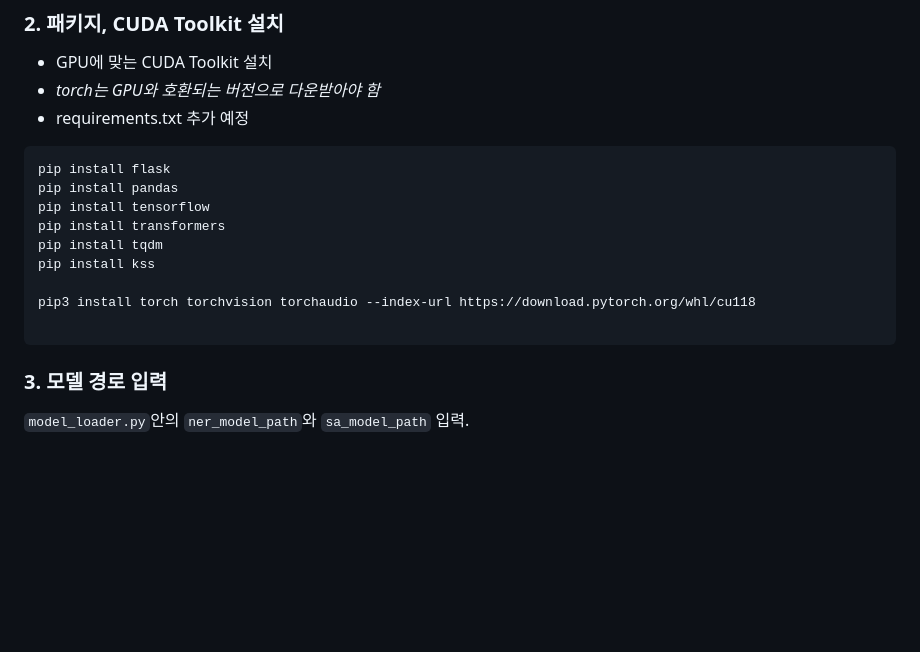
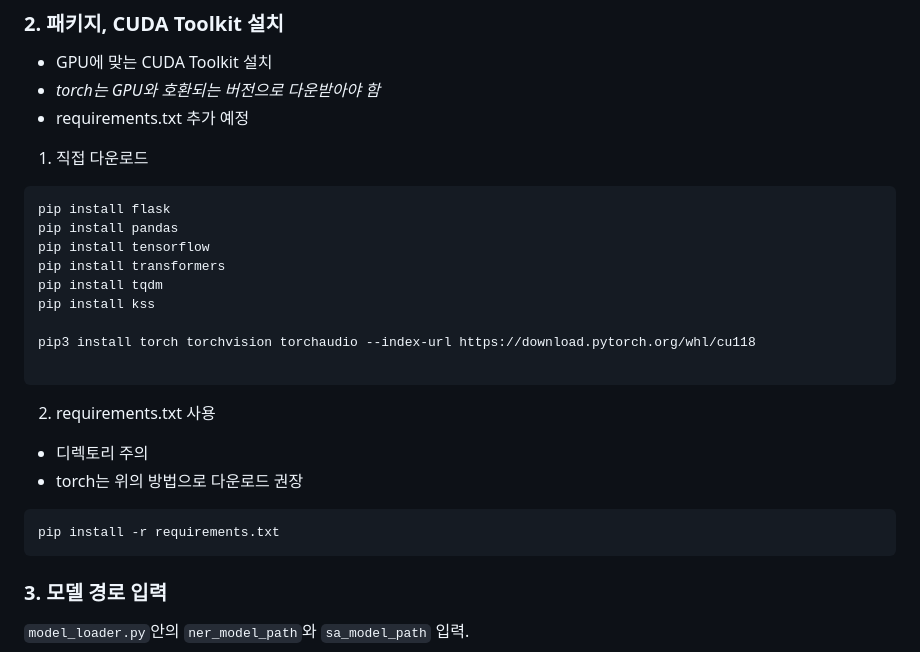
Before and after one commit to bkshin01/NER-SA-with-GPU, a Markdown page: README.md, the part around the change. Drawn GitHub-style; blank space fills up the shorter version.

Commit message:
#2 Update README.md
requirements.txt 를 사용해서 패키지를 다운로드 하는 방법 추가

````diff
--- a/README.md
+++ b/README.md
@@ -11,6 +11,7 @@ NER 모델과 SA 모델을 Flask와 GPU 등을 사용해 서빙
 - GPU에 맞는 CUDA Toolkit 설치
 - *torch는 GPU와 호환되는 버전으로 다운받아야 함*
 - requirements.txt 추가 예정
+1) 직접 다운로드
 
 ```
 pip install flask
@@ -22,6 +23,13 @@ pip install kss
 
 pip3 install torch torchvision torchaudio --index-url https://download.pytorch.org/whl/cu118
 
+```
+
+2) requirements.txt 사용
+- 디렉토리 주의
+- torch는 위의 방법으로 다운로드 권장
+```
+pip install -r requirements.txt
 ```
 
 ### 3. 모델 경로 입력
````
